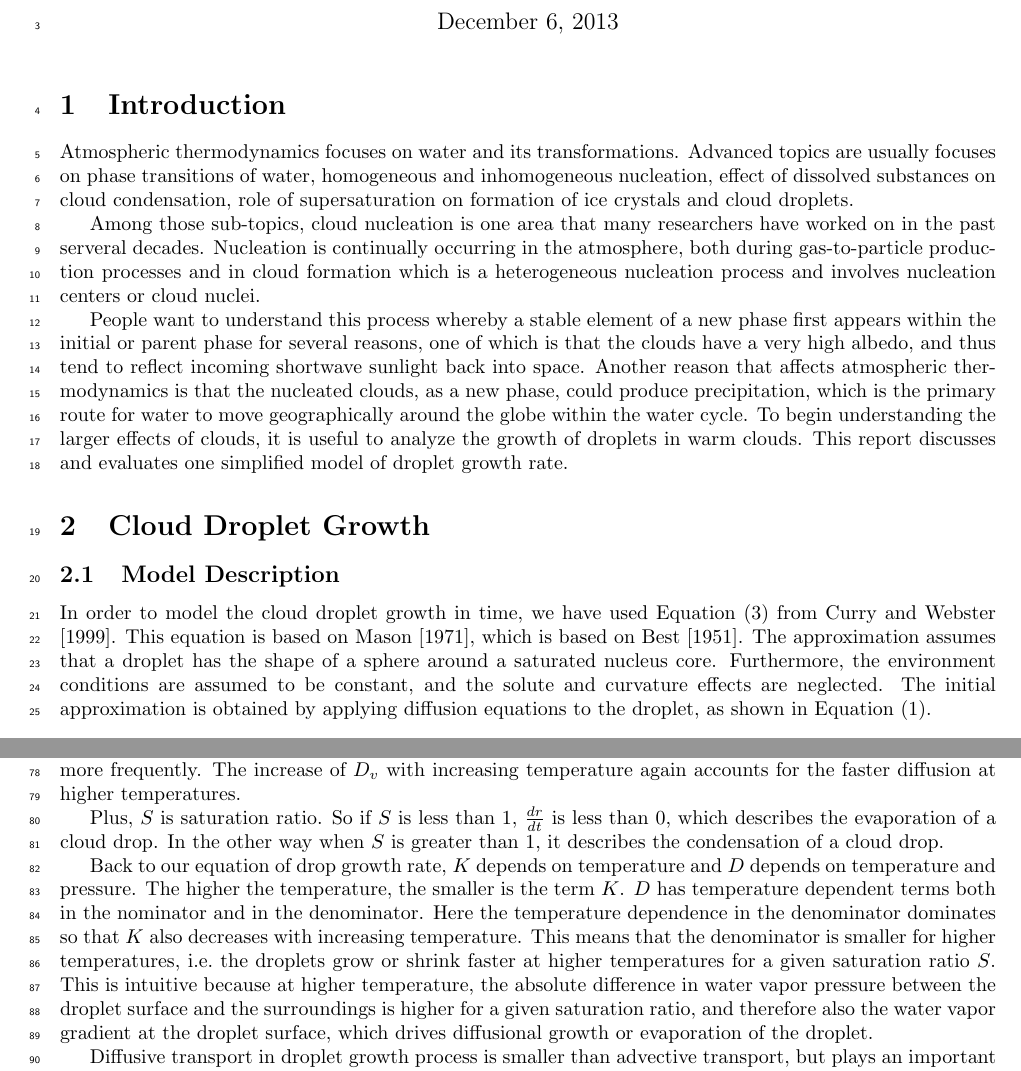
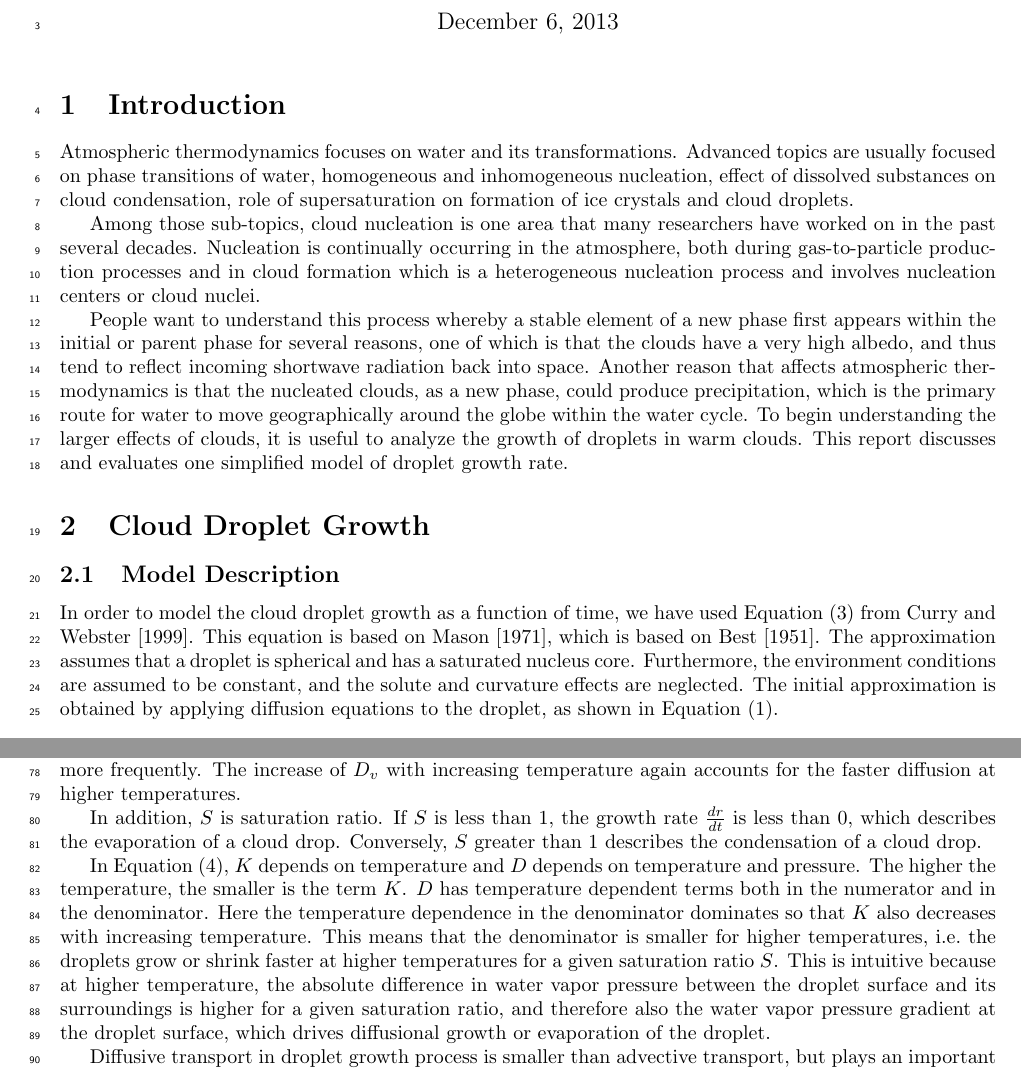
Before and after one commit to dplarson/SIO217A_Cloud_Nucleation, a LaTeX document (report.tex): two parts of pages 1 and 3 of 8, joined at a grey line, cut so that both start at the same text. Compiled offline with pdfLaTeX.

Commit message:
Correct multiple typos

```diff
--- a/report.tex
+++ b/report.tex
@@ -44,12 +44,12 @@
 %--------------------------------------------------
 \section{Introduction}
 Atmospheric thermodynamics focuses on water and its transformations. Advanced
-topics are usually focuses on phase transitions of water, homogeneous and
+topics are usually focused on phase transitions of water, homogeneous and
 inhomogeneous nucleation, effect of dissolved substances on cloud condensation,
 role of supersaturation on formation of ice crystals and cloud droplets.
 
 Among those sub-topics, cloud nucleation is one area that
-many researchers have worked on in the past serveral decades. Nucleation is
+many researchers have worked on in the past several decades. Nucleation is
 continually occurring in the atmosphere, both during gas-to-particle production
 processes and in cloud formation which is a heterogeneous nucleation process
 and involves nucleation centers or cloud nuclei.
@@ -57,7 +57,7 @@ and involves nucleation centers or cloud nuclei.
 People want to understand this process whereby a stable element of a new phase
 first appears within the initial or parent phase for several reasons, one of
 which is that the clouds have a very high albedo, and thus tend to reflect
-incoming shortwave sunlight back into space. Another reason that affects
+incoming shortwave radiation back into space. Another reason that affects
 atmospheric thermodynamics is that the nucleated clouds, as a new phase, could
 produce precipitation, which is the primary route for water to move
 geographically around the globe within the water cycle. To begin understanding
@@ -72,10 +72,10 @@ droplet growth rate.
 \section{Cloud Droplet Growth}
 
 \subsection{Model Description}
-In order to model the cloud droplet growth in time, we have used
+In order to model the cloud droplet growth as a function of time, we have used
 Equation~\eqref{eq:5.26} from \cite{Curry}. This equation is based on
 \cite{Mason}, which is based on \cite{Best}. The approximation assumes that a
-droplet has the shape of a sphere around a saturated nucleus core. Furthermore,
+droplet is spherical and has a saturated nucleus core. Furthermore,
 the environment conditions are assumed to be constant, and the solute and
 curvature effects are neglected. The initial approximation is obtained by
 applying diffusion equations to the droplet, as shown in
@@ -279,24 +279,25 @@ molecules so that collisions with other molecules and particles occur more
 frequently. The increase of  $D_v$ with increasing temperature again accounts
 for the faster diffusion at higher temperatures.
 
-Plus, $S$ is saturation ratio. So if $S$ is less than 1, $\frac{dr}{dt}$ is
-less than 0, which describes the evaporation of a cloud drop. In the other way
-when $S$ is greater than 1, it describes the condensation of a cloud drop.
+In addition, $S$ is saturation ratio. If $S$ is less than 1, the growth rate
+$\frac{dr}{dt}$ is less than 0, which describes the evaporation of a cloud
+drop. Conversely, $S$ greater than 1 describes the condensation of a cloud
+drop.
 
-Back to our equation of drop growth rate, $K$ depends on temperature and $D$
+In Equation~\eqref{eq:5.27}, $K$ depends on temperature and $D$
 depends on temperature and pressure. The higher the temperature, the smaller is
-the term $K$. $D$ has temperature dependent terms both in the nominator and in
-the denominator.  Here the temperature dependence in the denominator dominates
+the term $K$. $D$ has temperature dependent terms both in the numerator and in
+the denominator. Here the temperature dependence in the denominator dominates
 so that $K$ also decreases with increasing temperature. This means that the
 denominator is smaller for higher temperatures, i.e.\ the droplets grow or
 shrink faster at higher temperatures for a given saturation ratio $S$. This is
 intuitive because at higher temperature, the absolute difference in water vapor
-pressure between the droplet surface and the surroundings is higher for a given
-saturation ratio, and therefore also the water vapor gradient at the droplet
+pressure between the droplet surface and its surroundings is higher for a given
+saturation ratio, and therefore also the water vapor pressure gradient at the droplet
 surface, which drives diffusional growth or evaporation of the droplet.
 
 Diffusive transport in droplet growth process is smaller than advective
-transport, but plays an important role in the process because  water vapor is
+transport, but plays an important role in the process because water vapor is
 diffused towards the cloud drop, and heat is diffused away from the cloud drop.
 In sum, the droplet growth rate is a function of saturation ratio over the sum
 of rate of transfer of water vapor to the droplet and rate of transfer of
```
Also changed, not shown: report.tex (2 more changed lines).
